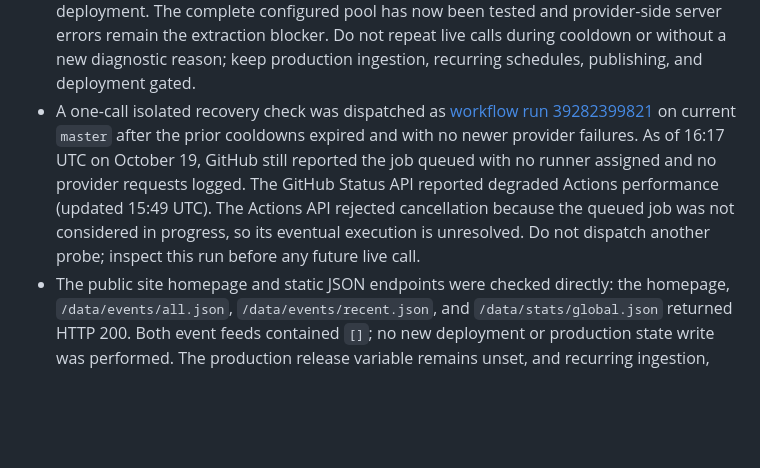
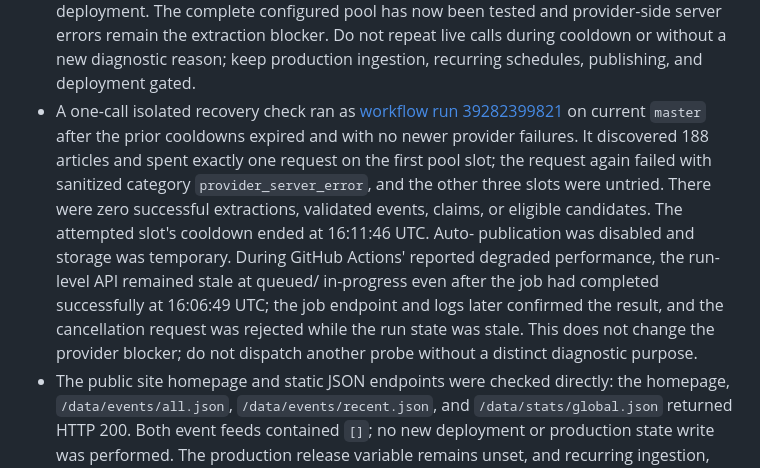
Before and after one commit to asdfhgds/humanity, a Markdown page: PROJECT_STATUS.md, the part around the change. Drawn GitHub-style; blank space fills up the shorter version.

Commit message:
Correct delayed Gemini smoke run status
Co-authored-by: Copilot App <223556219+Copilot@users.noreply.github.com>

```diff
--- a/PROJECT_STATUS.md
+++ b/PROJECT_STATUS.md
@@ -632,15 +632,21 @@ Phase 3, Milestone 3.1 — Live Source Verification.
   not repeat live calls during cooldown or without a new diagnostic reason;
   keep production ingestion, recurring schedules, publishing, and deployment
   gated.
-- A one-call isolated recovery check was dispatched as
+- A one-call isolated recovery check ran as
   [workflow run 39282399821](https://github.com/asdfhgds/humanity/actions/runs/39282399821)
   on current `master` after the prior cooldowns expired and with no newer
-  provider failures. As of 16:17 UTC on October 19, GitHub still reported the
-  job queued with no runner assigned and no provider requests logged. The
-  GitHub Status API reported degraded Actions performance (updated 15:49 UTC).
-  The Actions API rejected cancellation because the queued job was not
-  considered in progress, so its eventual execution is unresolved. Do not
-  dispatch another probe; inspect this run before any future live call.
+  provider failures. It discovered 188 articles and spent exactly one request
+  on the first pool slot; the request again failed with sanitized category
+  `provider_server_error`, and the other three slots were untried. There were
+  zero successful extractions, validated events, claims, or eligible
+  candidates. The attempted slot's cooldown ended at 16:11:46 UTC. Auto-
+  publication was disabled and storage was temporary. During GitHub Actions'
+  reported degraded performance, the run-level API remained stale at queued/
+  in-progress even after the job had completed successfully at 16:06:49 UTC;
+  the job endpoint and logs later confirmed the result, and the cancellation
+  request was rejected while the run state was stale. This does not change
+  the provider blocker; do not dispatch another probe without a distinct
+  diagnostic purpose.
 - The public site homepage and static JSON endpoints were checked directly:
   the homepage, `/data/events/all.json`, `/data/events/recent.json`, and
   `/data/stats/global.json` returned HTTP 200. Both event feeds contained
```
